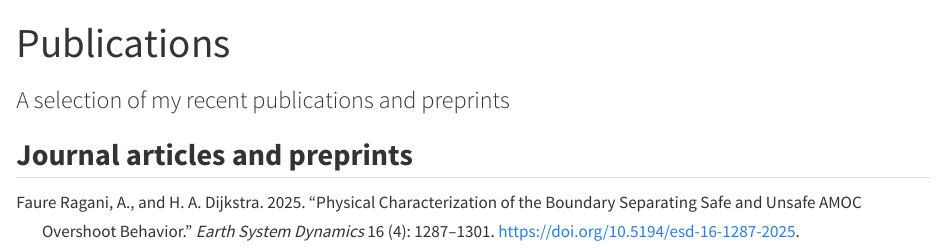
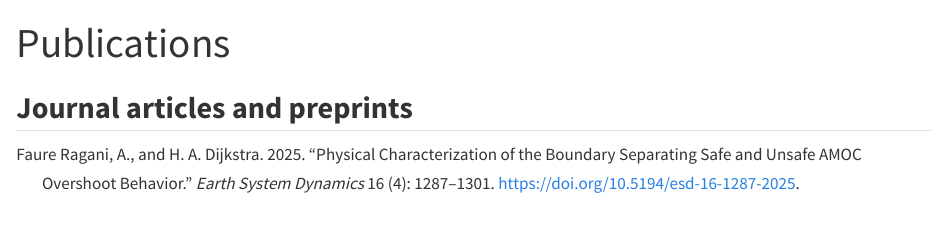
Before and after one commit to AuroraFaureRagani/AuroraFaureRagani.github.io, a Quarto document (publications.qmd): the page in a window 1100 px wide, from its top. Rendered offline with R 4.5, knitr and Pandoc in place of Quarto, with nearby package versions.

```diff
--- a/publications.qmd
+++ b/publications.qmd
@@ -1,6 +1,5 @@
 ---
 title: "Publications"
-subtitle: "A selection of my recent publications and preprints"
 bibliography: publications.bib
 nocite: |
   @*
```
